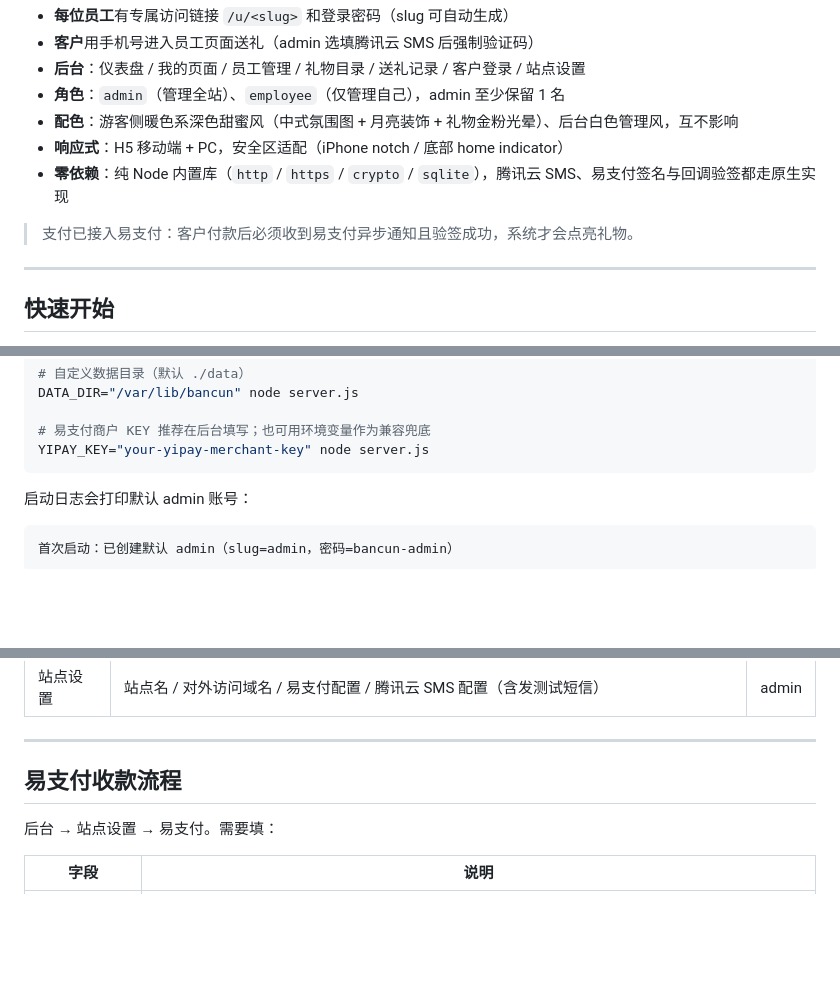
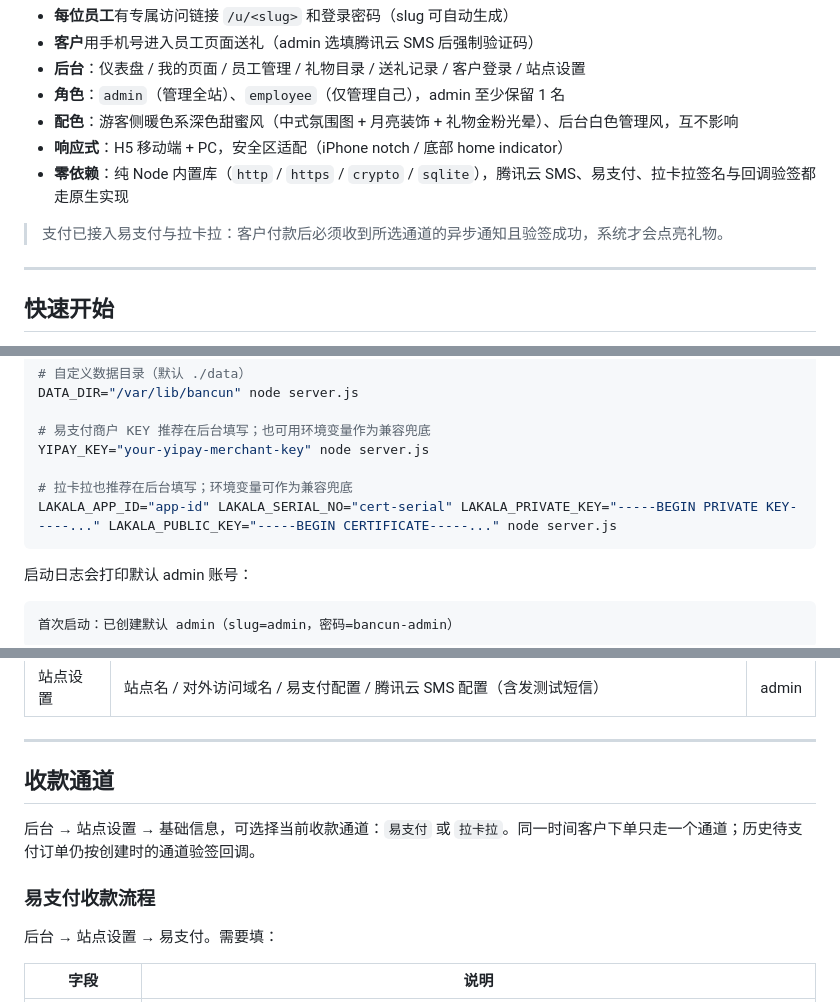
Before and after one commit to InkYue/bancun, a Markdown page: README.md, 3 parts joined by grey strips. Drawn GitHub-style; blank space fills up the shorter version.

````diff
--- a/README.md
+++ b/README.md
@@ -8,9 +8,9 @@
 - **角色**：`admin`（管理全站）、`employee`（仅管理自己），admin 至少保留 1 名
 - **配色**：游客侧暖色系深色甜蜜风（中式氛围图 + 月亮装饰 + 礼物金粉光晕）、后台白色管理风，互不影响
 - **响应式**：H5 移动端 + PC，安全区适配（iPhone notch / 底部 home indicator）
-- **零依赖**：纯 Node 内置库（`http` / `https` / `crypto` / `sqlite`），腾讯云 SMS、易支付签名与回调验签都走原生实现
+- **零依赖**：纯 Node 内置库（`http` / `https` / `crypto` / `sqlite`），腾讯云 SMS、易支付、拉卡拉签名与回调验签都走原生实现
 
-> 支付已接入易支付：客户付款后必须收到易支付异步通知且验签成功，系统才会点亮礼物。
+> 支付已接入易支付与拉卡拉：客户付款后必须收到所选通道的异步通知且验签成功，系统才会点亮礼物。
 
 ---
 
@@ -32,6 +32,9 @@ DATA_DIR="/var/lib/bancun" node server.js
 
 # 易支付商户 KEY 推荐在后台填写；也可用环境变量作为兼容兜底
 YIPAY_KEY="your-yipay-merchant-key" node server.js
+
+# 拉卡拉也推荐在后台填写；环境变量可作为兼容兜底
+LAKALA_APP_ID="app-id" LAKALA_SERIAL_NO="cert-serial" LAKALA_PRIVATE_KEY="-----BEGIN PRIVATE KEY-----..." LAKALA_PUBLIC_KEY="-----BEGIN CERTIFICATE-----..." node server.js
 ```
 
 启动日志会打印默认 admin 账号：
@@ -99,7 +102,11 @@ YIPAY_KEY="your-yipay-merchant-key" node server.js
 
 ---
 
-## 易支付收款流程
+## 收款通道
+
+后台 → 站点设置 → 基础信息，可选择当前收款通道：`易支付` 或 `拉卡拉`。同一时间客户下单只走一个通道；历史待支付订单仍按创建时的通道验签回调。
+
+### 易支付收款流程
 
 后台 → 站点设置 → 易支付。需要填：
 
````
Also changed, not shown: other parts of README.md (+34 -4 lines).
